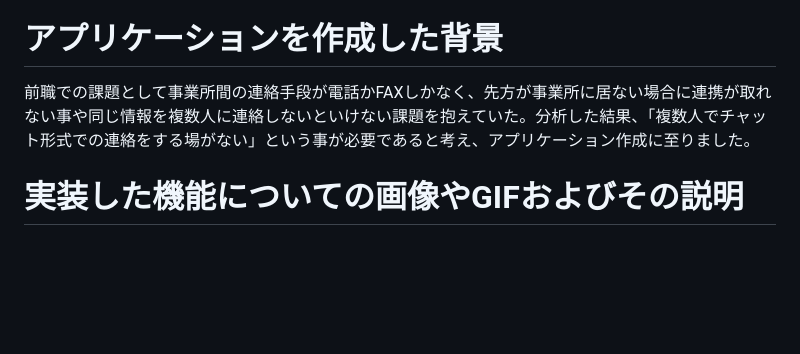
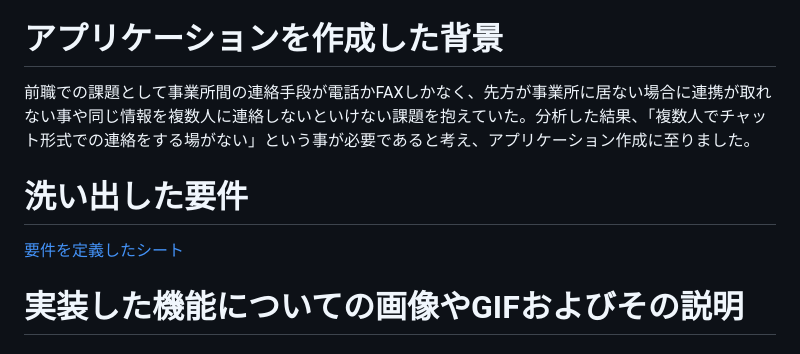
Before and after one commit to nobuyuki-hirai/chat-medical, a Markdown page: README.md, the part around the change. Drawn GitHub-style; blank space fills up the shorter version.

Commit message:
README.md 修正

```diff
--- a/README.md
+++ b/README.md
@@ -45,6 +45,9 @@
  # アプリケーションを作成した背景
  前職での課題として事業所間の連絡手段が電話かFAXしかなく、先方が事業所に居ない場合に連携が取れない事や同じ情報を複数人に連絡しないといけない課題を抱えていた。分析した結果、「複数人でチャット形式での連絡をする場がない」という事が必要であると考え、アプリケーション作成に至りました。
 
+ # 洗い出した要件
+ [要件を定義したシート](https://docs.google.com/spreadsheets/d/1nioWFYfJCy4cRa9NdtXipo7Nb49fZqp7OvvYzs79pls/edit#gid=982722306)
+
  # 実装した機能についての画像やGIFおよびその説明
 
  #### トップページの「ルーム作成」ボタンをクリックし、項目を入力しルーム作成をする。
```
